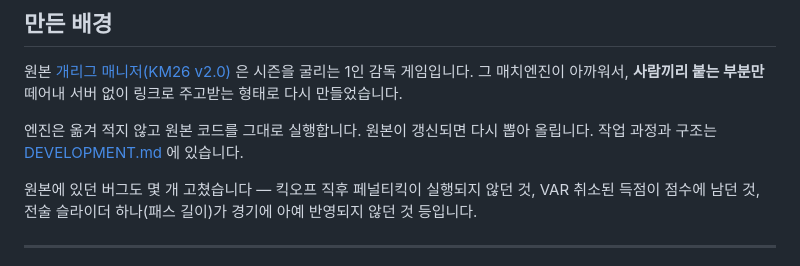
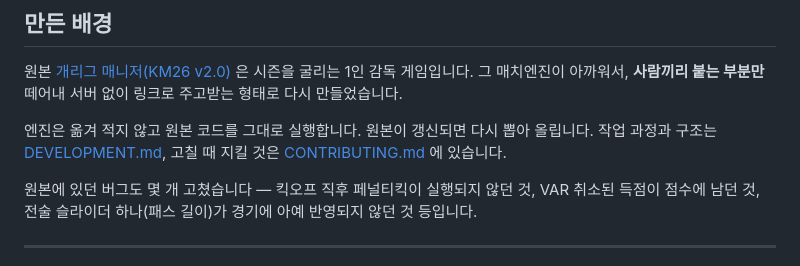
Before and after one commit to goormigrm/KMD26v1.0, a Markdown page: README.md, the part around the change. Drawn GitHub-style.

```diff
--- a/README.md
+++ b/README.md
@@ -166,7 +166,8 @@ KM26D1-BhHsDhIjFNJKMvuvABpqsRClrAJGCs8SISgigpwFAAAAAAAAHoA
 서버 없이 링크로 주고받는 형태로 다시 만들었습니다.
 
 엔진은 옮겨 적지 않고 원본 코드를 그대로 실행합니다. 원본이 갱신되면 다시 뽑아 올립니다.
-작업 과정과 구조는 [DEVELOPMENT.md](DEVELOPMENT.md) 에 있습니다.
+작업 과정과 구조는 [DEVELOPMENT.md](DEVELOPMENT.md), 고칠 때 지킬 것은
+[CONTRIBUTING.md](CONTRIBUTING.md) 에 있습니다.
 
 원본에 있던 버그도 몇 개 고쳤습니다 — 킥오프 직후 페널티킥이 실행되지 않던 것,
 VAR 취소된 득점이 점수에 남던 것, 전술 슬라이더 하나(패스 길이)가 경기에 아예 반영되지
```
Also changed, not shown: CONTRIBUTING.md (added, +180 -0 lines), DEVELOPMENT.md (+7 -0 lines).
